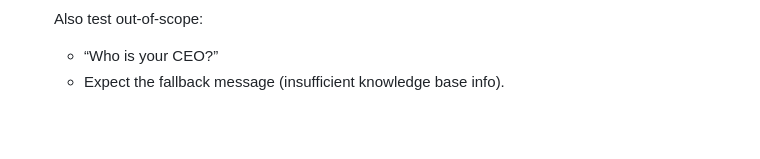
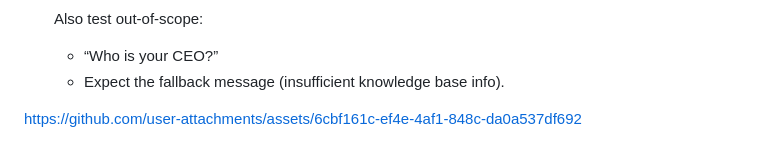
Before and after one commit to Prathamesh-Rathi/Production_Grade_RAGAssistant, a Markdown page: README.md, the part around the change. GitHub-like rendering; blank space fills up the shorter version.

```diff
--- a/README.md
+++ b/README.md
@@ -219,3 +219,7 @@ This structure follows recommended RAG prompt patterns (system instructions + fo
 
    - “Who is your CEO?”
    - Expect the fallback message (insufficient knowledge base info).
+
+
+
+https://github.com/user-attachments/assets/6cbf161c-ef4e-4af1-848c-da0a537df692
```
